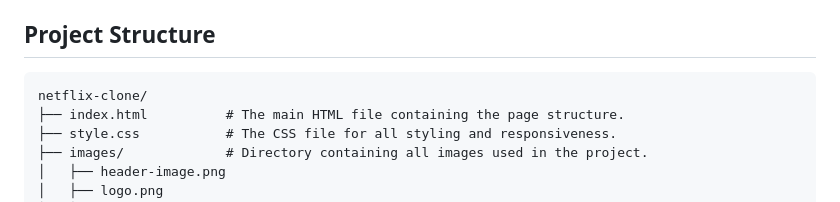
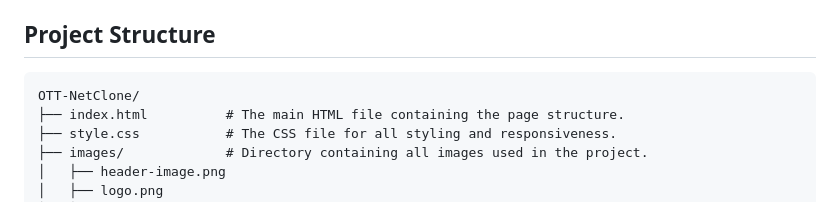
Before and after one commit to ManojMohan-404/OTT-NetClone, a Markdown page: README.md, the part around the change. Rendered like a GitHub page.

````diff
--- a/README.md
+++ b/README.md
@@ -59,7 +59,7 @@ You only need a modern web browser (e.g., Chrome, Firefox, Safari).
 ## Project Structure
 
 ```
-netflix-clone/
+OTT-NetClone/
 ├── index.html          # The main HTML file containing the page structure.
 ├── style.css           # The CSS file for all styling and responsiveness.
 ├── images/             # Directory containing all images used in the project.
````
